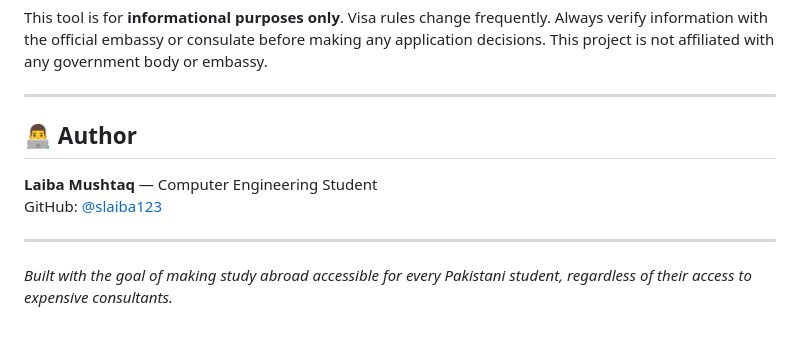
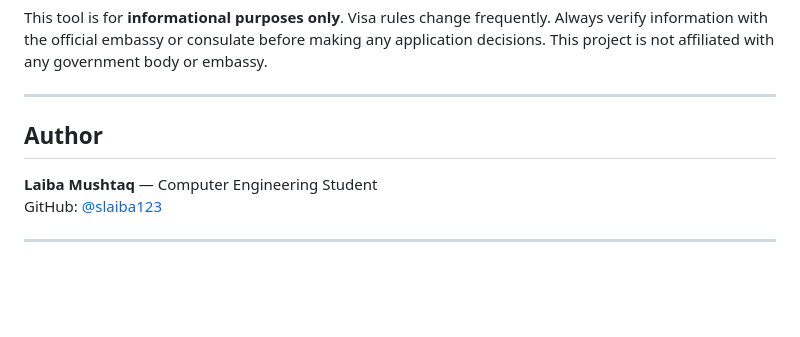
Before and after one commit to slaiba123/TakeoffPK, a Markdown page: README.md, the part around one of its changes. Drawn GitHub-style; blank space fills up the shorter version.

Commit message:
updated README
Updated headings in README.md for consistency and formatting.

```diff
--- a/README.md
+++ b/README.md
@@ -292,11 +292,9 @@ This tool is for **informational purposes only**. Visa rules change frequently.
 
 ---
 
-## 👨‍💻 Author
+## Author
 
 **Laiba Mushtaq** — Computer Engineering Student
 GitHub: [@slaiba123](https://github.com/slaiba123)
 
 ---
-
-*Built with the goal of making study abroad accessible for every Pakistani student, regardless of their access to expensive consultants.*
```
Also changed, not shown: other parts of README.md (+11 -11 lines).
